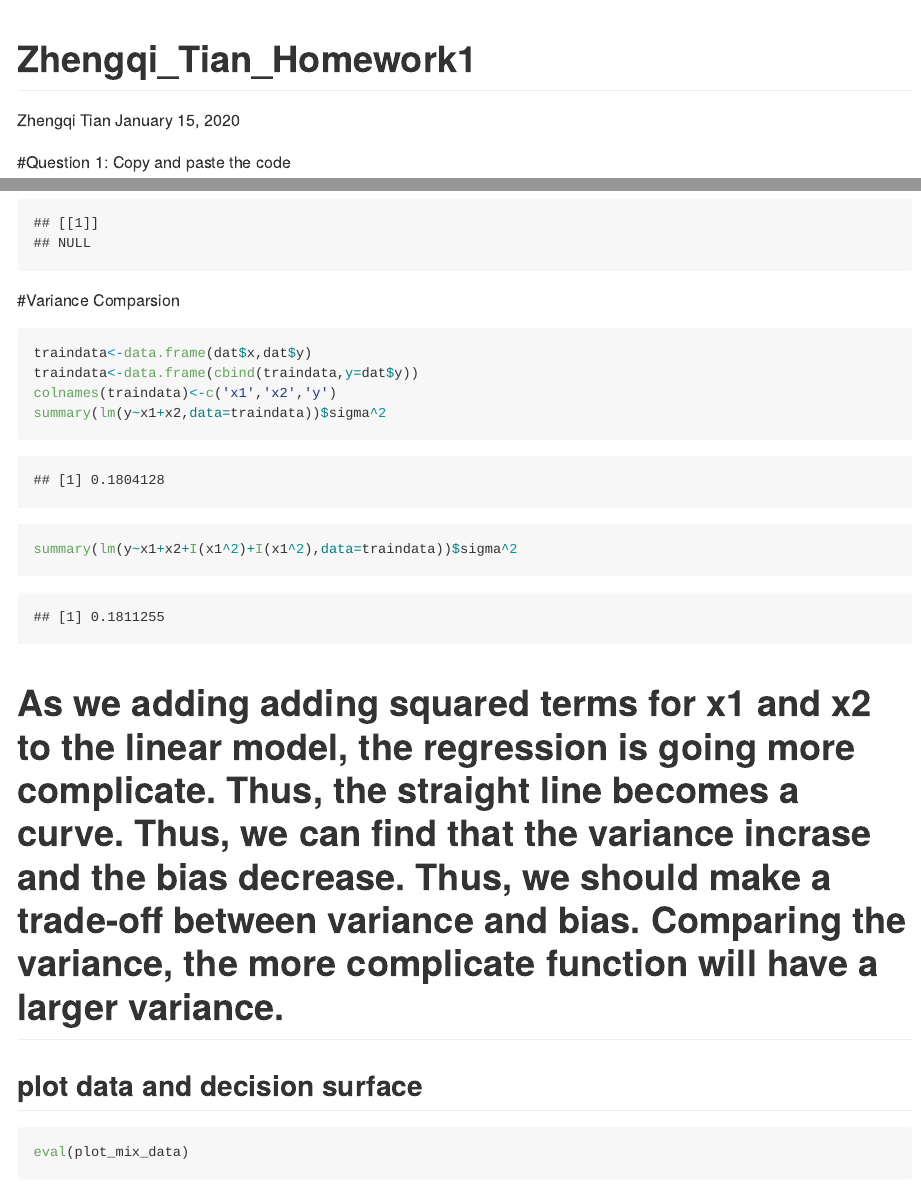
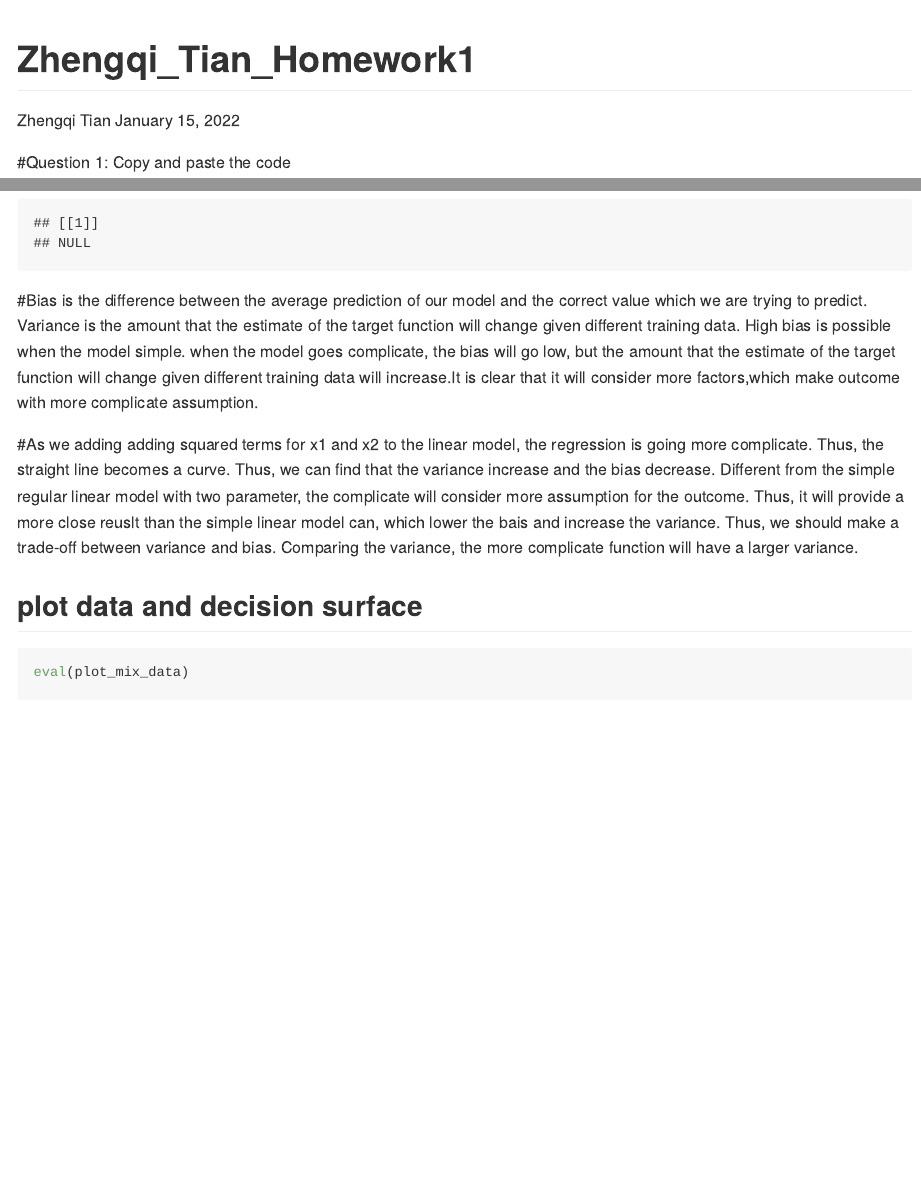
Before and after one commit to PeterTian96/DSI5640_-Modeling_Machine_Learning_I, an R Markdown document (Homework1/Zhengqi_Tian_Homework1.Rmd): the page in a window 1100 px wide, from its top, and a second part further down, joined at a grey line. The pictures show the output file Homework1/Zhengqi_Tian_Homework1.md that the author committed with the source, drawn offline in the style of GitHub; long lines of code are wrapped.

Commit message:
update for issue

````diff
--- a/Homework1/Zhengqi_Tian_Homework1.Rmd
+++ b/Homework1/Zhengqi_Tian_Homework1.Rmd
@@ -1,7 +1,7 @@
 ---
 title: "Zhengqi_Tian_Homework1"
 author: Zhengqi Tian
-date: January 15, 2020
+date: January 15, 2022
 output: github_document
 ---
 #Question 1: Copy and paste the code
@@ -158,16 +158,11 @@ eval(plot_mix_data)
 sapply(lc_cont, lines)
 sapply(lc_cont_Q4, lines)
 ```
-#Variance Comparsion
-```{r}
-traindata<-data.frame(dat$x,dat$y)
-traindata<-data.frame(cbind(traindata,y=dat$y))
-colnames(traindata)<-c('x1','x2','y')
-summary(lm(y~x1+x2,data=traindata))$sigma^2
-summary(lm(y~x1+x2+I(x1^2)+I(x1^2),data=traindata))$sigma^2
-```
 
-# As we adding adding squared terms for x1 and x2 to the linear model, the regression is going more complicate. Thus, the straight line becomes a curve. Thus, we can find that the variance incrase and the bias decrease. Thus, we should make a trade-off between variance and bias. Comparing the variance, the more complicate function will have a larger variance.
+
+#Bias is the difference between the average prediction of our model and the correct value which we are trying to predict. Variance is the amount that the estimate of the target function will change given different training data. High bias is possible when the model simple. when the model goes complicate, the bias will go low, but the amount that the estimate of the target function will change given different training data will increase.It is clear that it will consider more factors,which make outcome with more complicate assumption.
+
+#As we adding adding squared terms for x1 and x2 to the linear model, the regression is going more complicate. Thus, the straight line becomes a curve. Thus, we can find that the variance increase and the bias decrease. Different from the simple regular linear model with two parameter, the complicate will consider more assumption for the outcome. Thus, it will provide a more close reuslt than the simple linear model can, which lower the bais and increase the variance.  Thus, we should make a trade-off between variance and bias. Comparing the variance, the more complicate function will have a larger variance.
 
 ## plot data and decision surface
 ```{r}
````
Also changed, not shown: Homework1/Zhengqi_Tian_Homework1.md, Homework1/Zhengqi_Tian_Homework1_files/figure-gfm/unnamed-chunk-20-1.png (added), Homework1/Zhengqi_Tian_Homework1_files/figure-gfm/unnamed-chunk-22-1.png (added), Homework1/Zhengqi_Tian_Homework1_files/figure-gfm/unnamed-chunk-24-1.png (added), Homework1/Zhengqi_Tian_Homework1_files/figure-gfm/unnamed-chunk-26-1.png (added), Homework1/Zhengqi_Tian_Homework1_files/figure-gfm/unnamed-chunk-27-1.png, Homework1/Zhengqi_Tian_Homework1_files/figure-gfm/unnamed-chunk-28-1.png, 1 other file.
